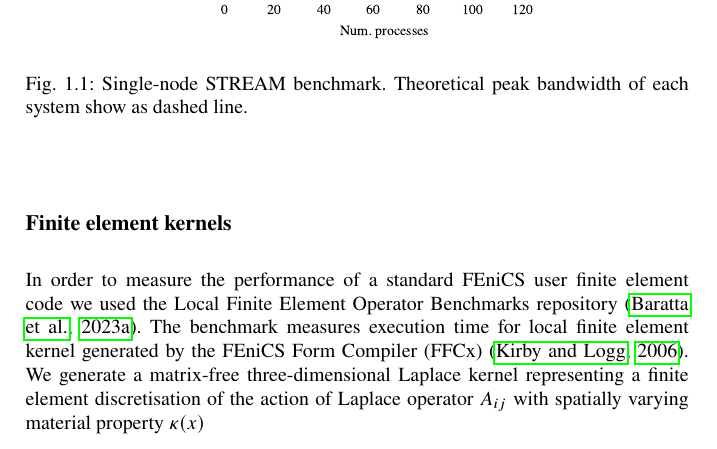
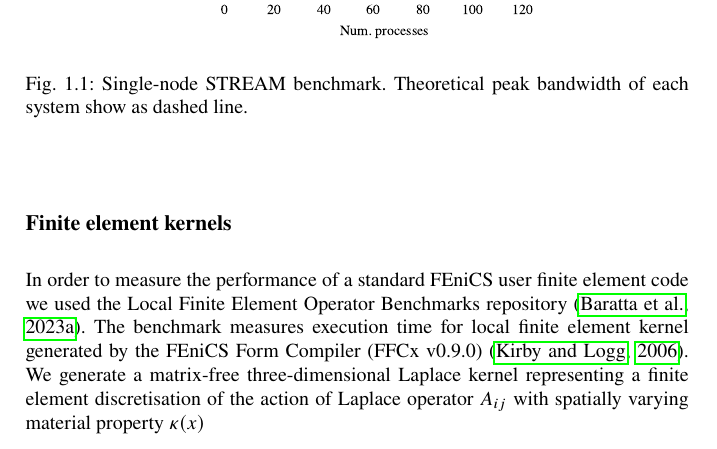
Before and after one commit to michalhabera/aws-graviton-benchmark, a LaTeX thesis (book/book.tex, which reads book/chapters/chp1/main.tex): part of page 18 of 31, cut so that both start at the same text. Compiled offline with pdfLaTeX.

Commit message:
Add FFCx version

```diff
--- a/book/chapters/chp1/main.tex
+++ b/book/chapters/chp1/main.tex
@@ -161,7 +161,7 @@ are setup with unified memory access.
 In order to measure the performance of a standard FEniCS user finite element
 code we used the Local Finite Element Operator Benchmarks repository
 \citep{Baratta2023}. The benchmark measures execution time for local finite
-element kernel generated by the FEniCS Form Compiler (FFCx)
+element kernel generated by the FEniCS Form Compiler (FFCx v0.9.0)
 \citep{kirby_compiler_2006}. We generate a matrix-free three-dimensional
 Laplace kernel representing a finite element discretisation of the action of
 Laplace operator $A_{ij}$ with spatially varying material property $\kappa(x)$
```
